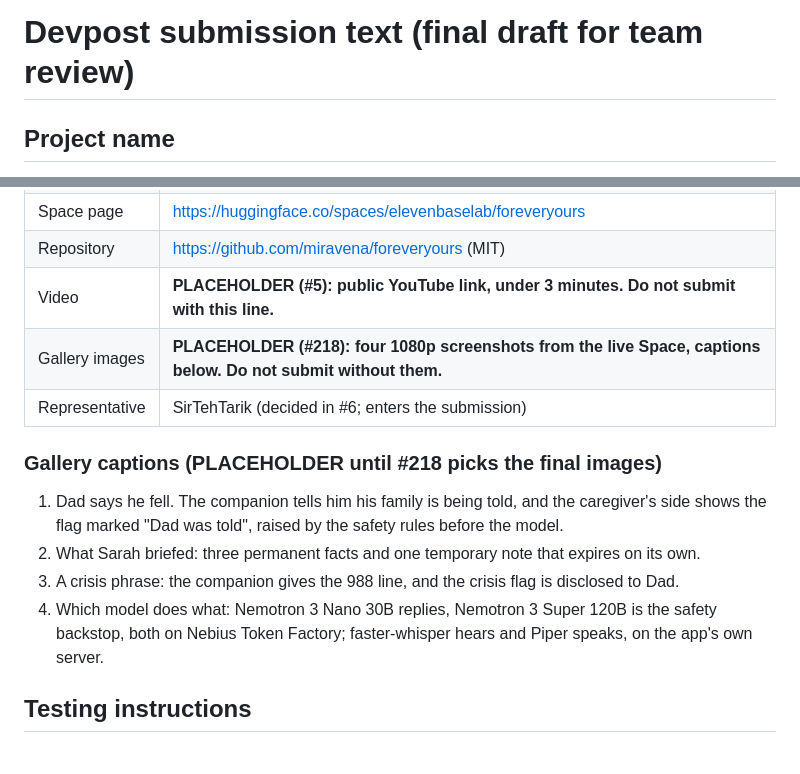
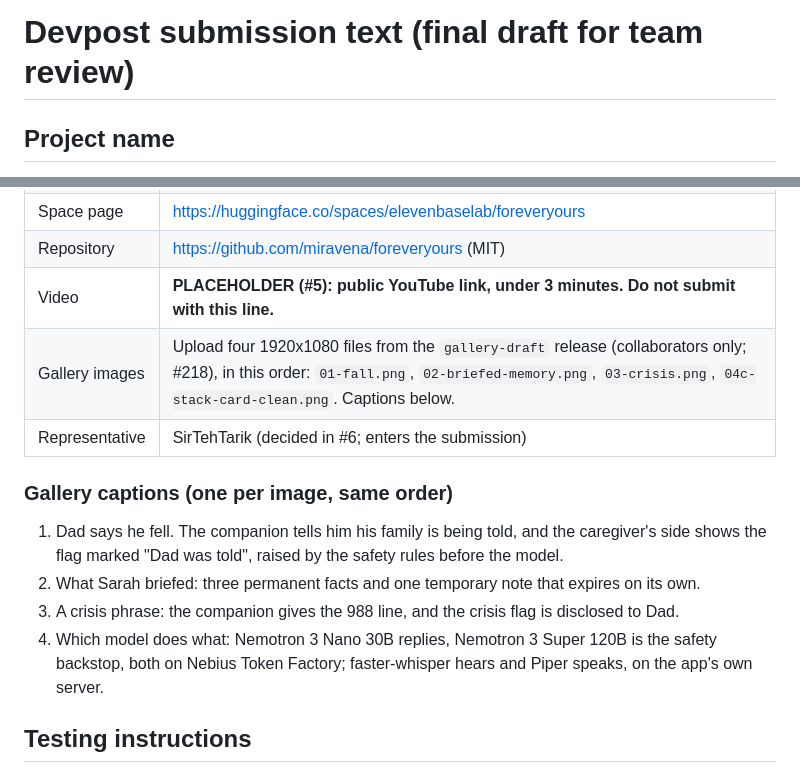
Before and after one commit to miravena/foreveryours, a Markdown page: docs/DEVPOST_DRAFT.md, 2 parts joined by grey strips. GitHub-like rendering.

Commit message:
Fixes #218: Devpost draft names the four gallery files and their order
The gallery row was a placeholder. It now names the four 1920x1080 files in the
gallery-draft release: the fall with "Dad was told", the briefed memory, the crisis
turn, and the stack card. Image 4 is the v4 video's stack card rendered without its
burned-in caption, because the page footer (04-stack.png) cannot be read at
thumbnail size. Only the video link placeholder (#5) remains.

Assisted-by: ClaudeCode:claude-opus-5-5 effort=medium
Assisted-meta: provider=Anthropic effort=medium
Cost-estimate: ~$0.50 (approximate)

```diff
--- a/docs/DEVPOST_DRAFT.md
+++ b/docs/DEVPOST_DRAFT.md
@@ -3,8 +3,8 @@
 <!-- What this file is: the Devpost text that #20 asks for, written against the LIVE Space, not
 against the repo alone. Paste only the prose under each heading into the Devpost form; HTML
 comments and the "Reviewer notes" section at the end are evidence for the two reviewers and are
-never pasted. Two placeholders must be filled before submitting: the video link (#5) and the
-gallery images (#218). Search this file for "PLACEHOLDER".
+never pasted. One placeholder must be filled before submitting: the video link (#5). Search this file
+for "PLACEHOLDER". The gallery files are named in "Form fields" (#218).
 
 Checked on 2026-10-26 against the live Space, build `bb1a021` (the "Build:" line in the Space's
 "About this demo household" accordion), which is the same commit as `main`, through the Space's
@@ -263,13 +263,13 @@ so everything in this entry was built during it.
 | Space page | https://huggingface.co/spaces/elevenbaselab/foreveryours |
 | Repository | https://github.com/miravena/foreveryours (MIT) |
 | Video | **PLACEHOLDER (#5): public YouTube link, under 3 minutes. Do not submit with this line.** |
-| Gallery images | **PLACEHOLDER (#218): four 1080p screenshots from the live Space, captions below. Do not submit without them.** |
+| Gallery images | Upload four 1920x1080 files from the `gallery-draft` release (collaborators only; #218), in this order: `01-fall.png`, `02-briefed-memory.png`, `03-crisis.png`, `04c-stack-card-clean.png`. Captions below. |
 | Representative | SirTehTarik (decided in #6; enters the submission) |
 
 <!-- Track docs/HACKATHON_RULES.md "Personal AI". Both URLs answered on 2026-10-26; the direct
 *.hf.space address is listed first per the #20 coverage-check comment. -->
 
-### Gallery captions (PLACEHOLDER until #218 picks the final images)
+### Gallery captions (one per image, same order)
 
 1. Dad says he fell. The companion tells him his family is being told, and the caregiver's side
    shows the flag marked "Dad was told", raised by the safety rules before the model.
@@ -279,8 +279,9 @@ so everything in this entry was built during it.
    backstop, both on Nebius Token Factory; faster-whisper hears and Piper speaks, on the app's
    own server.
 
-<!-- Captions follow the four candidates posted on #218 (fall, briefed memory, crisis, stack line);
-replace with the final picks. Images are uploaded to the Devpost form, not kept in the repo. -->
+<!-- Captions follow the final four on #218 (fall, briefed memory, crisis, stack card). Image 4 is the
+v4 video's stack card rendered without its burned-in caption; 04-stack.png (the page footer) is
+unreadable at thumbnail size. Images are uploaded to the Devpost form, not kept in the repo. -->
 
 ## Testing instructions
 
```
Also changed, not shown: CHANGELOG.md (+1 -0 lines).
